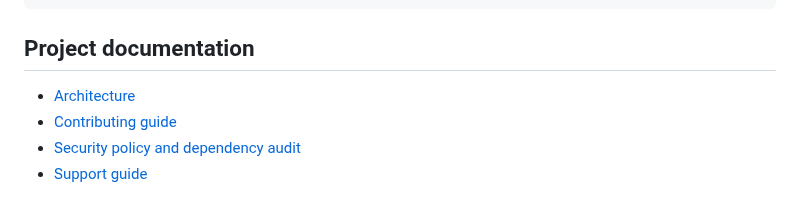
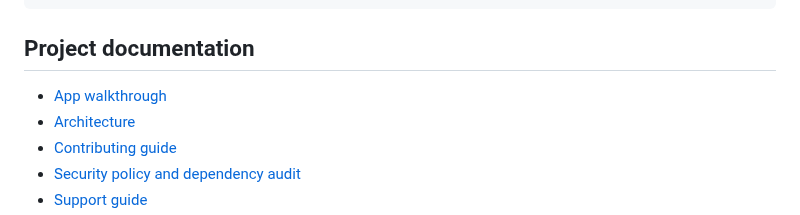
Before and after one commit to jeremyc2/Gatto, a Markdown page: README.md, the part around the change. Rendered like a GitHub page.

Commit message:
feat: add app walkthrough with updated screenshots and macOS command for regeneration

```diff
--- a/README.md
+++ b/README.md
@@ -249,6 +249,7 @@ packaging/        macOS application metadata
 
 ## Project documentation
 
+- [App walkthrough](docs/WALKTHROUGH.md)
 - [Architecture](docs/ARCHITECTURE.md)
 - [Contributing guide](CONTRIBUTING.md)
 - [Security policy and dependency audit](SECURITY.md)
```
Also changed, not shown: CHANGELOG.md (+6 -0 lines), docs/WALKTHROUGH.md (added, +56 -0 lines), docs/images/walkthrough/01-first-run.png (added), docs/images/walkthrough/02-preferences.png (added), docs/images/walkthrough/03-image-staged.png (added), docs/images/walkthrough/04-upload-complete.png (added), 8 other files.
